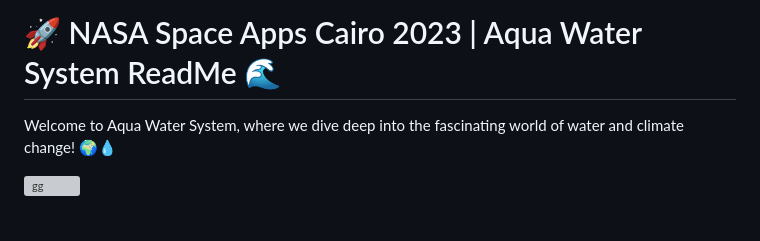
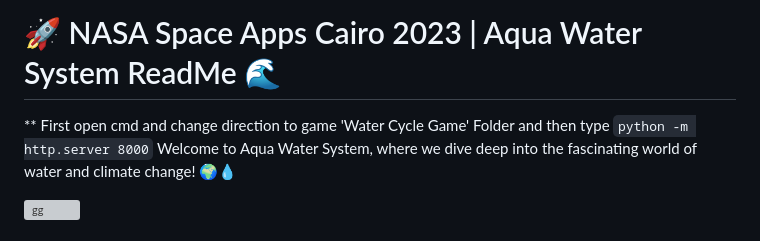
Before and after one commit to youssefx99/HedroMen, a Markdown page: README.md, the part around the change. Drawn GitHub-style; grey boxes are pictures that could not be loaded.

```diff
--- a/README.md
+++ b/README.md
@@ -1,5 +1,6 @@
 # 🚀 NASA Space Apps Cairo 2023 | Aqua Water System ReadMe 🌊
 
+** First open cmd and change direction to game 'Water Cycle Game' Folder and then type `python -m http.server 8000`
 Welcome to Aqua Water System, where we dive deep into the fascinating world of water and climate change! 🌍💧
 
 
```
